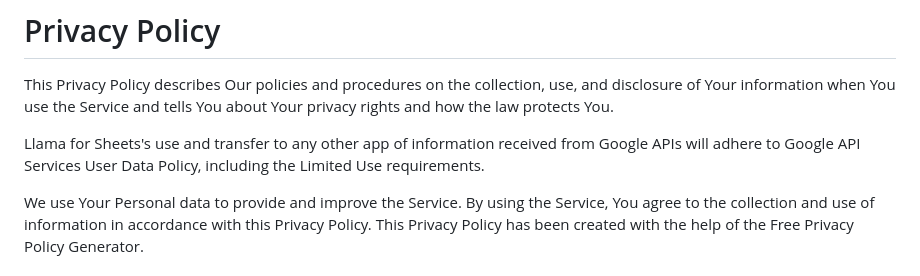
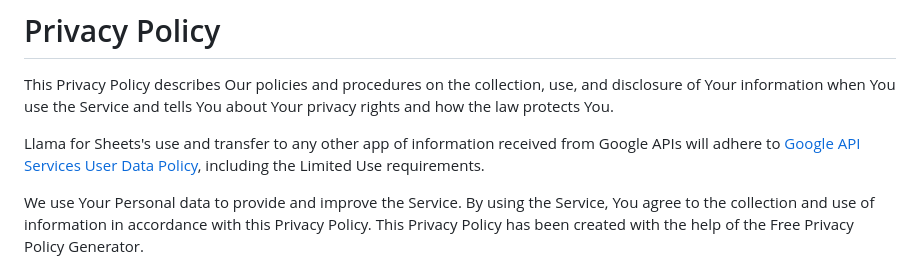
Before and after one commit to matthewchung74/llama_for_sheets, a Markdown page: privacy-policy.md, the part around the change. GitHub-like rendering.

Commit message:
GITBOOK-6: No subject

```diff
--- a/privacy-policy.md
+++ b/privacy-policy.md
@@ -17,7 +17,7 @@ layout:
 
 This Privacy Policy describes Our policies and procedures on the collection, use, and disclosure of Your information when You use the Service and tells You about Your privacy rights and how the law protects You.
 
-Llama for Sheets's use and transfer to any other app of information received from Google APIs will adhere to Google API Services User Data Policy, including the Limited Use requirements.
+Llama for Sheets's use and transfer to any other app of information received from Google APIs will adhere to [Google API Services User Data Policy](https://developers.google.com/terms/api-services-user-data-policy), including the Limited Use requirements.
 
 We use Your Personal data to provide and improve the Service. By using the Service, You agree to the collection and use of information in accordance with this Privacy Policy. This Privacy Policy has been created with the help of the Free Privacy Policy Generator.
 
```
